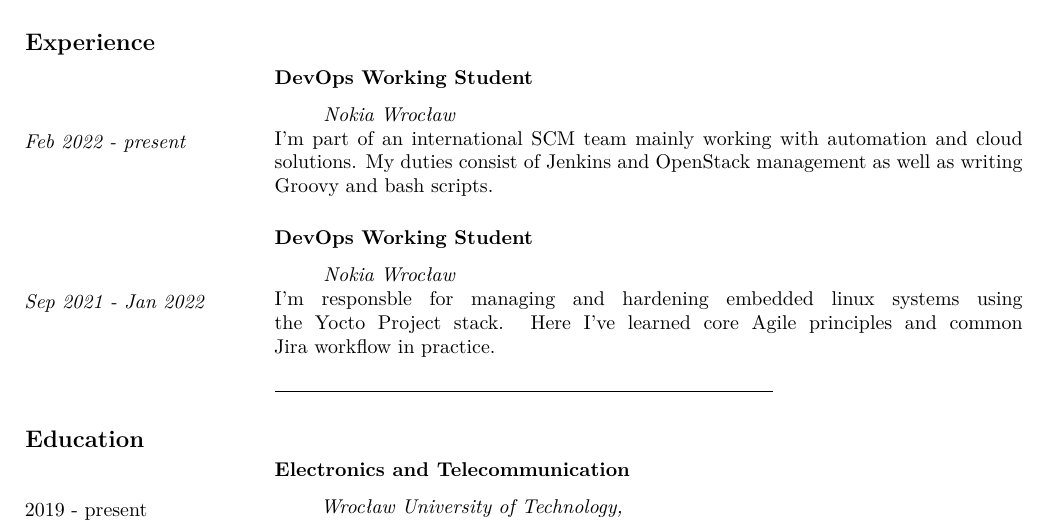
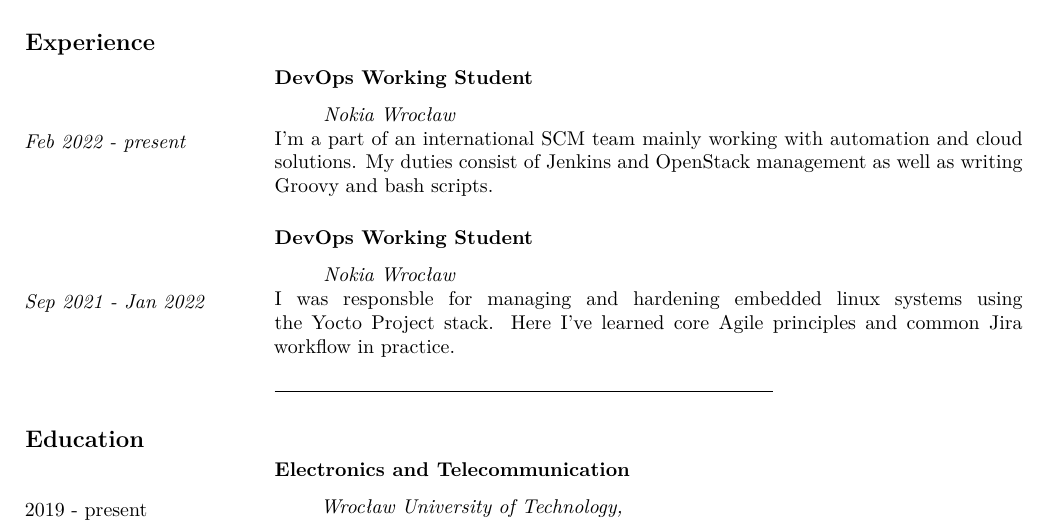
Before and after one commit to happyRip/Resume, an R Markdown document (Resume.Rmd): part of the page, cut so that both start at the same text. Rendered offline with R 4.5, knitr and Pandoc, then LaTeX, with nearby package versions; a font, style sheet, LaTeX package, included part or bibliography that could not be used is replaced or left out.

Commit message:
Fix spelling

```diff
--- a/Resume.Rmd
+++ b/Resume.Rmd
@@ -74,7 +74,7 @@ output:
 
 > *Nokia Wrocław*
 
-I'm part of an international SCM team mainly working with automation and cloud solutions.
+I'm a part of an international SCM team mainly working with automation and cloud solutions.
 My duties consist of [Jenkins](https://www.jenkins.io) and [OpenStack](https://www.openstack.org/)
 management as well as writing [Groovy](https://groovy-lang.org/) and bash scripts.
 \ \
@@ -97,7 +97,7 @@ management as well as writing [Groovy](https://groovy-lang.org/) and bash script
 
 > *Nokia Wrocław*
 
-I'm responsble for managing and hardening embedded linux systems using
+I was responsble for managing and hardening embedded linux systems using
 [the&nbsp;Yocto&nbsp;Project](https://www.yoctoproject.org/) stack.
 Here I've learned core Agile principles and common Jira workflow in practice.
 \ \
```
Also changed, not shown: Resume.Rmd (2 more changed lines).
